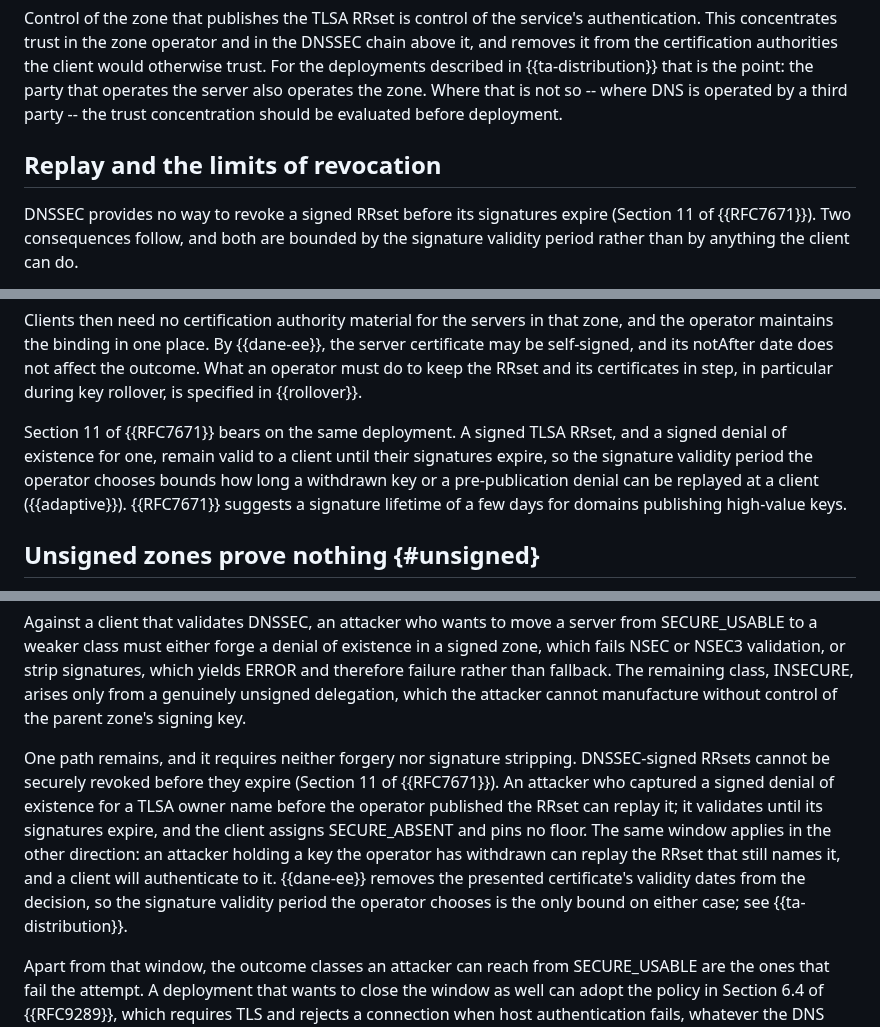
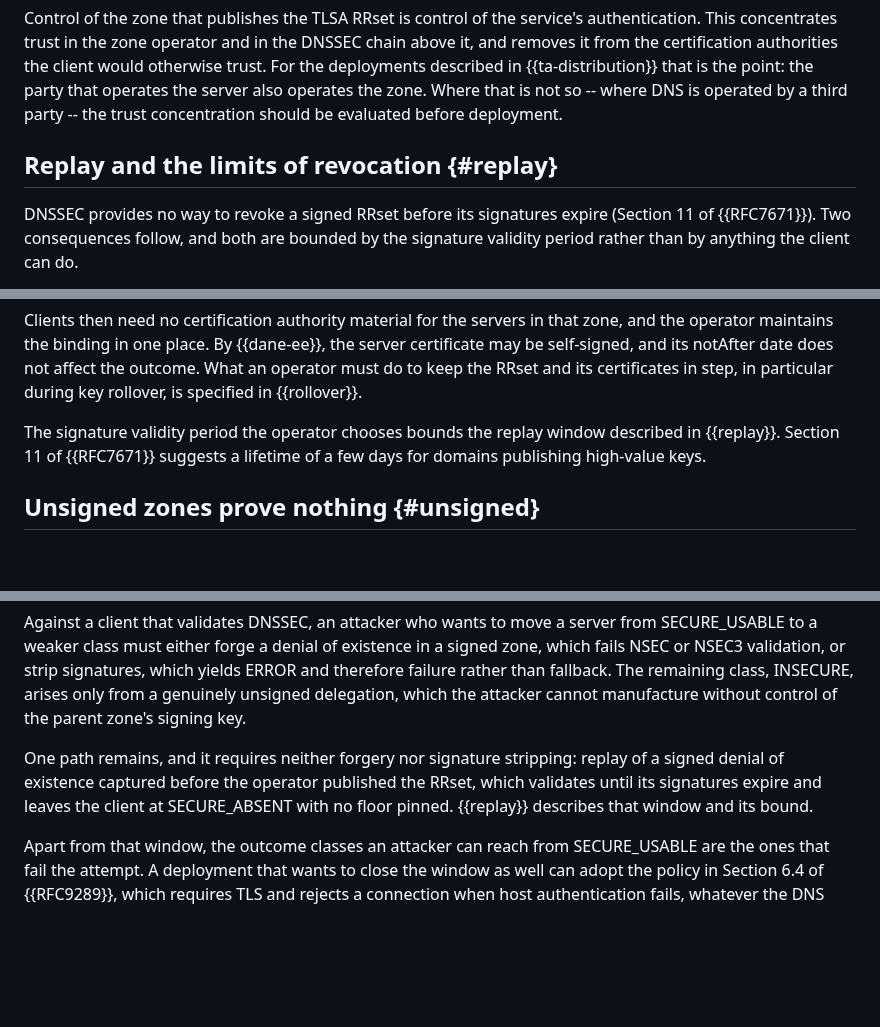
Before and after one commit to chucklever/i-d-rpc-tls-dane, a Markdown page: draft-cel-nfsv4-rpc-tls-dane.md, 3 parts joined by grey strips. GitHub-like rendering; blank space fills up the shorter version.

Commit message:
State the DNSSEC replay window once
The replay window that Section 11 of RFC 7671 describes, in which
a captured denial of existence or a withdrawn key stays valid until
its signatures expire, is argued in full three times: in the Security
Considerations subsection on replay, in the Deployment Considerations
subsection on publishing TLSA records, and in the appendix on the
downgrade resistance of opportunistic mode. Each restates the
citation, both directions of the window, and the observation that
the certificate validity dates play no part in the bound.

Make the Security Considerations subsection the one place the
argument lives, and give it an anchor. Reduce the appendix passage to
the sentence its own argument needs, that the window leaves a client
at SECURE_ABSENT, and the deployment passage to the operational
advice that only it carries, the signature lifetime RFC 7671
suggests. Both now point at the Security Considerations text for the
rest.

```diff
--- a/draft-cel-nfsv4-rpc-tls-dane.md
+++ b/draft-cel-nfsv4-rpc-tls-dane.md
@@ -1294,7 +1294,7 @@ party that operates the server also operates the zone.  Where that is
 not so -- where DNS is operated by a third party -- the trust
 concentration should be evaluated before deployment.
 
-## Replay and the limits of revocation
+## Replay and the limits of revocation {#replay}
 
 DNSSEC provides no way to revoke a signed RRset before its signatures
 expire (Section 11 of {{RFC7671}}).  Two consequences follow, and both
@@ -1485,13 +1485,9 @@ notAfter date does not affect the outcome.  What an operator must do
 to keep the RRset and its certificates in step, in particular during
 key rollover, is specified in {{rollover}}.
 
-Section 11 of {{RFC7671}} bears on the same deployment.  A signed TLSA
-RRset, and a signed denial of existence for one, remain valid to a
-client until their signatures expire, so the signature validity period
-the operator chooses bounds how long a withdrawn key or a
-pre-publication denial can be replayed at a client ({{adaptive}}).
-{{RFC7671}} suggests a signature lifetime of a few days for domains
-publishing high-value keys.
+The signature validity period the operator chooses bounds the replay
+window described in {{replay}}.  Section 11 of {{RFC7671}} suggests
+a lifetime of a few days for domains publishing high-value keys.
 
 ## Unsigned zones prove nothing {#unsigned}
 
@@ -1523,17 +1519,10 @@ only from a genuinely unsigned delegation, which the attacker cannot
 manufacture without control of the parent zone's signing key.
 
 One path remains, and it requires neither forgery nor signature
-stripping.  DNSSEC-signed RRsets cannot be securely revoked before
-they expire (Section 11 of {{RFC7671}}).  An attacker who captured a
-signed denial of existence for a TLSA owner name before the operator
-published the RRset can replay it; it validates until its signatures
-expire, and the client assigns SECURE_ABSENT and pins no floor.  The
-same window applies in the other direction: an attacker holding a key
-the operator has withdrawn can replay the RRset that still names it,
-and a client will authenticate to it.  {{dane-ee}} removes the
-presented certificate's validity dates from the decision, so the
-signature validity period the operator chooses is the only bound on
-either case; see {{ta-distribution}}.
+stripping: replay of a signed denial of existence captured before
+the operator published the RRset, which validates until its
+signatures expire and leaves the client at SECURE_ABSENT with no
+floor pinned.  {{replay}} describes that window and its bound.
 
 Apart from that window, the outcome classes an attacker can reach from
 SECURE_USABLE are the ones that fail the attempt.  A deployment that
```
